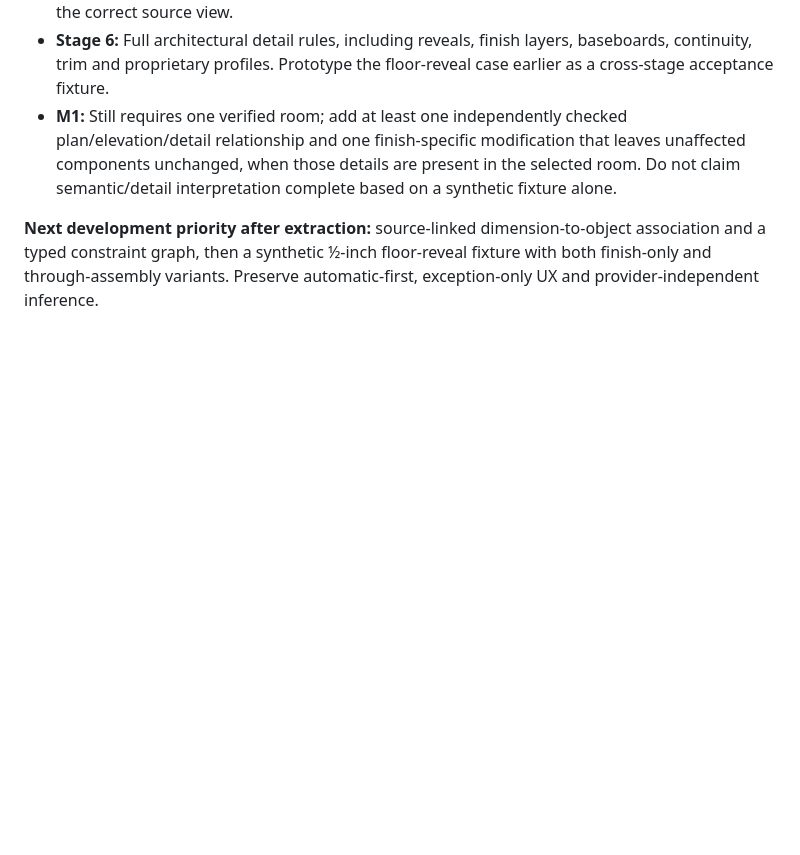
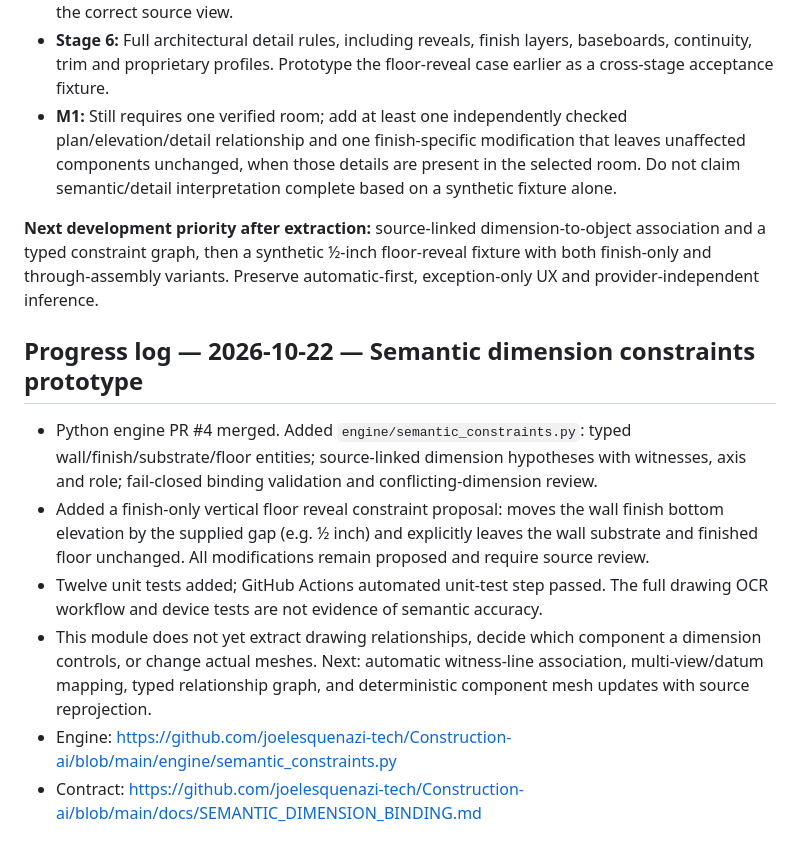
Before and after one commit to joelesquenazi-tech/construction-ai-app, a Markdown page: docs/ENGINEERING_MASTER_PLAN.md, the part around the change. Drawn GitHub-style; blank space fills up the shorter version.

Commit message:
Record merged semantic dimension binding and floor reveal prototype

```diff
--- a/docs/ENGINEERING_MASTER_PLAN.md
+++ b/docs/ENGINEERING_MASTER_PLAN.md
@@ -224,3 +224,11 @@ Upload floor plan and elevations (plus sections/details when available) → extr
 - **M1:** Still requires one verified room; add at least one independently checked plan/elevation/detail relationship and one finish-specific modification that leaves unaffected components unchanged, when those details are present in the selected room. Do not claim semantic/detail interpretation complete based on a synthetic fixture alone.
 
 **Next development priority after extraction:** source-linked dimension-to-object association and a typed constraint graph, then a synthetic ½-inch floor-reveal fixture with both finish-only and through-assembly variants. Preserve automatic-first, exception-only UX and provider-independent inference.
+
+## Progress log — 2026-10-22 — Semantic dimension constraints prototype
+- Python engine PR #4 merged. Added `engine/semantic_constraints.py`: typed wall/finish/substrate/floor entities; source-linked dimension hypotheses with witnesses, axis and role; fail-closed binding validation and conflicting-dimension review.
+- Added a finish-only vertical floor reveal constraint proposal: moves the wall finish bottom elevation by the supplied gap (e.g. ½ inch) and explicitly leaves the wall substrate and finished floor unchanged. All modifications remain proposed and require source review.
+- Twelve unit tests added; GitHub Actions automated unit-test step passed. The full drawing OCR workflow and device tests are not evidence of semantic accuracy.
+- This module does not yet extract drawing relationships, decide which component a dimension controls, or change actual meshes. Next: automatic witness-line association, multi-view/datum mapping, typed relationship graph, and deterministic component mesh updates with source reprojection.
+- Engine: https://github.com/joelesquenazi-tech/Construction-ai/blob/main/engine/semantic_constraints.py
+- Contract: https://github.com/joelesquenazi-tech/Construction-ai/blob/main/docs/SEMANTIC_DIMENSION_BINDING.md
```
